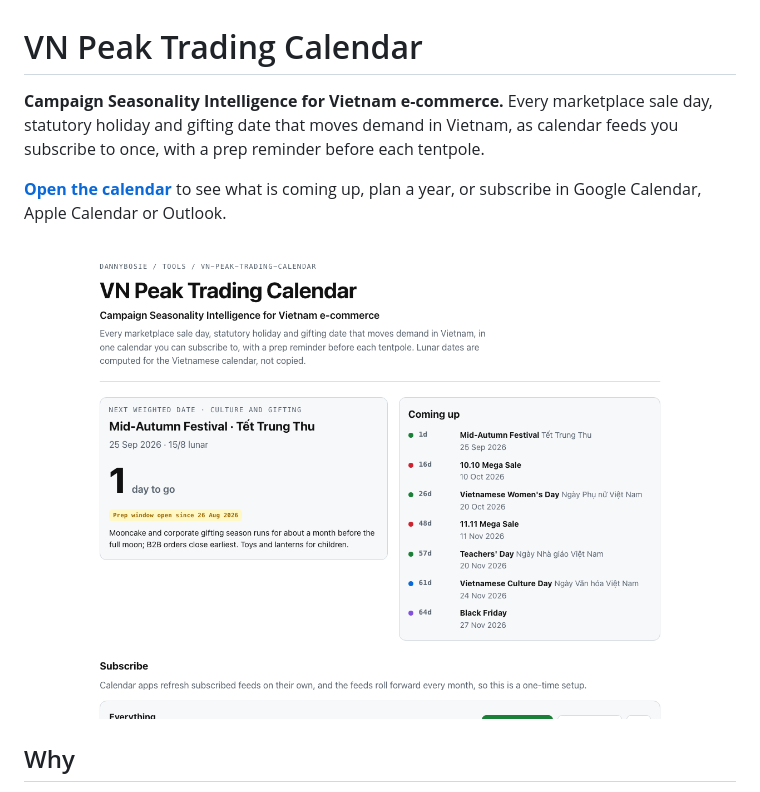
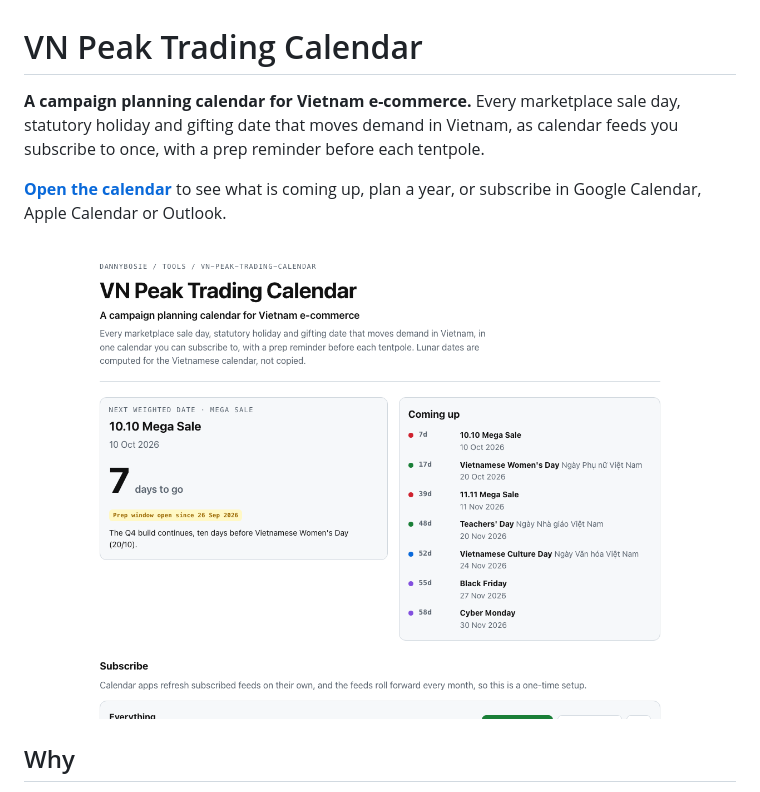
Before and after one commit to dannybosie/vn-peak-trading-calendar, a Markdown page: README.md, the part around the change. Rendered like a GitHub page; pictures changed too: docs/screenshot.png.

```diff
--- a/README.md
+++ b/README.md
@@ -1,6 +1,6 @@
 # VN Peak Trading Calendar
 
-**Campaign Seasonality Intelligence for Vietnam e-commerce.** Every marketplace sale day, statutory holiday and gifting date that moves demand in Vietnam, as calendar feeds you subscribe to once, with a prep reminder before each tentpole.
+**A campaign planning calendar for Vietnam e-commerce.** Every marketplace sale day, statutory holiday and gifting date that moves demand in Vietnam, as calendar feeds you subscribe to once, with a prep reminder before each tentpole.
 
 **[Open the calendar](https://dannybosie.github.io/vn-peak-trading-calendar/)** to see what is coming up, plan a year, or subscribe in Google Calendar, Apple Calendar or Outlook.
 
```
Also changed, not shown: site/og.png, 4 other files.
